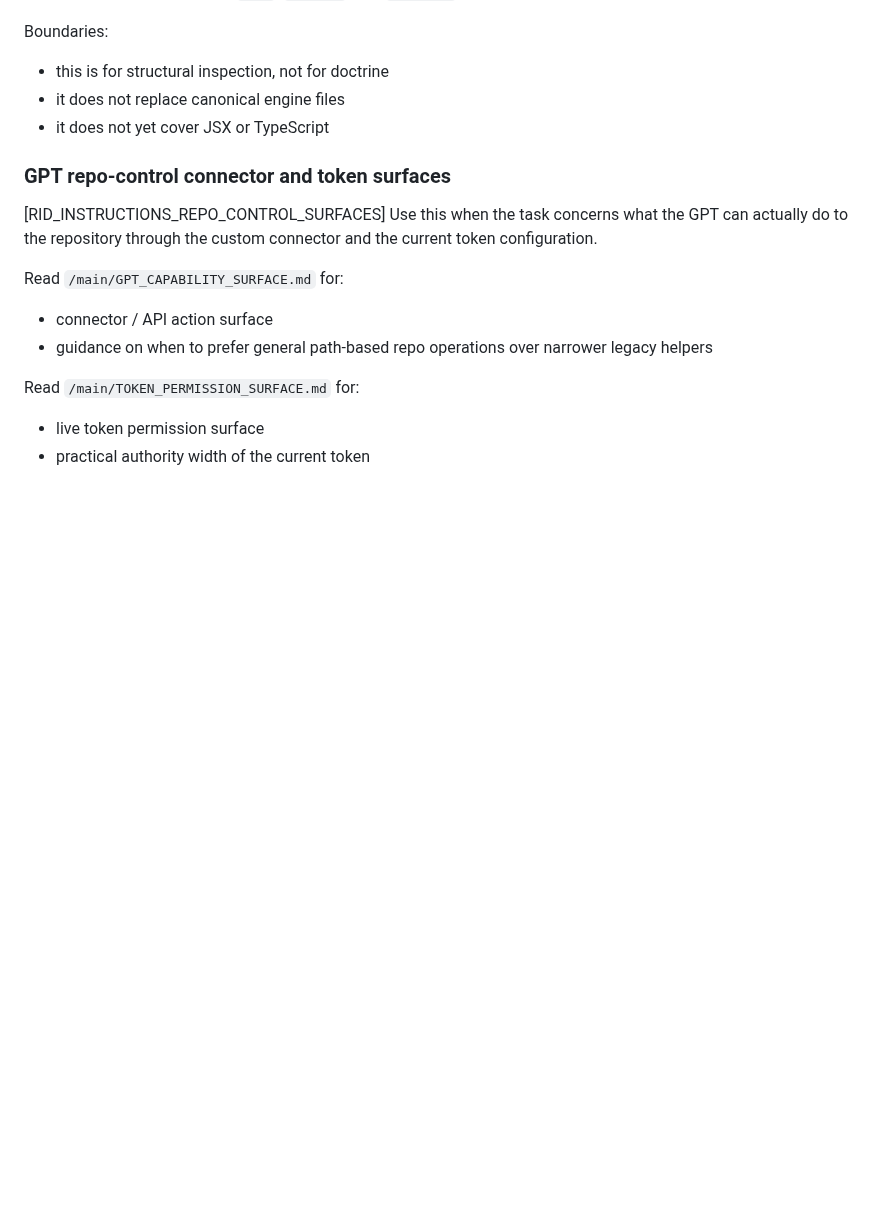
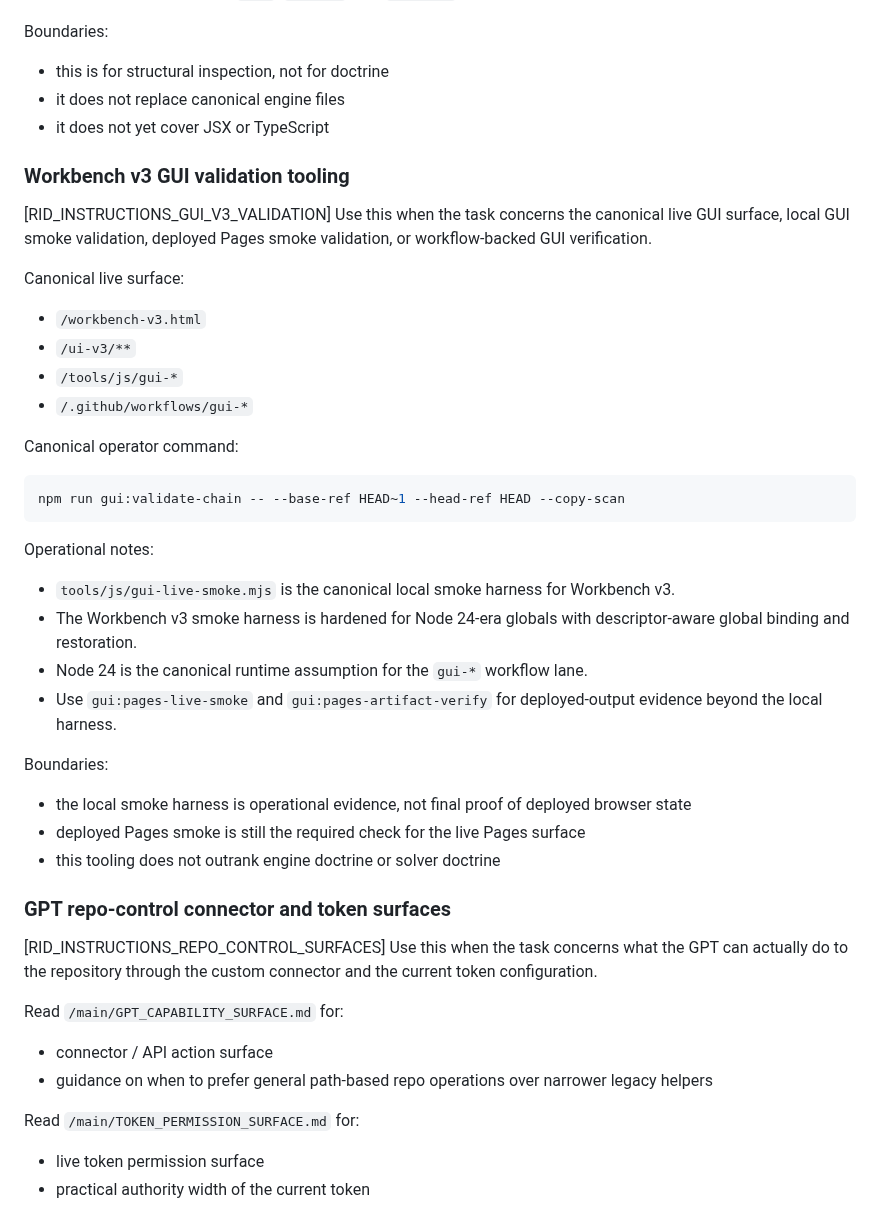
Before and after one commit to CMDR-Kegaira-Ohaya/gfe-engine-exp, a Markdown page: main/INSTRUCTIONS_INDEX.md, the part around the change. GitHub-like rendering; blank space fills up the shorter version.

Commit message:
main: note Node 24 GUI smoke harness in self-referential layer

````diff
--- a/main/INSTRUCTIONS_INDEX.md
+++ b/main/INSTRUCTIONS_INDEX.md
@@ -59,6 +59,32 @@ Boundaries:
 - it does not replace canonical engine files
 - it does not yet cover JSX or TypeScript
 
+### Workbench v3 GUI validation tooling
+[RID_INSTRUCTIONS_GUI_V3_VALIDATION]
+Use this when the task concerns the canonical live GUI surface, local GUI smoke validation, deployed Pages smoke validation, or workflow-backed GUI verification.
+
+Canonical live surface:
+- `/workbench-v3.html`
+- `/ui-v3/**`
+- `/tools/js/gui-*`
+- `/.github/workflows/gui-*`
+
+Canonical operator command:
+```bash
+npm run gui:validate-chain -- --base-ref HEAD~1 --head-ref HEAD --copy-scan
+```
+
+Operational notes:
+- `tools/js/gui-live-smoke.mjs` is the canonical local smoke harness for Workbench v3.
+- The Workbench v3 smoke harness is hardened for Node 24-era globals with descriptor-aware global binding and restoration.
+- Node 24 is the canonical runtime assumption for the `gui-*` workflow lane.
+- Use `gui:pages-live-smoke` and `gui:pages-artifact-verify` for deployed-output evidence beyond the local harness.
+
+Boundaries:
+- the local smoke harness is operational evidence, not final proof of deployed browser state
+- deployed Pages smoke is still the required check for the live Pages surface
+- this tooling does not outrank engine doctrine or solver doctrine
+
 ### GPT repo-control connector and token surfaces
 [RID_INSTRUCTIONS_REPO_CONTROL_SURFACES]
 Use this when the task concerns what the GPT can actually do to the repository through the custom connector and the current token configuration.
````
